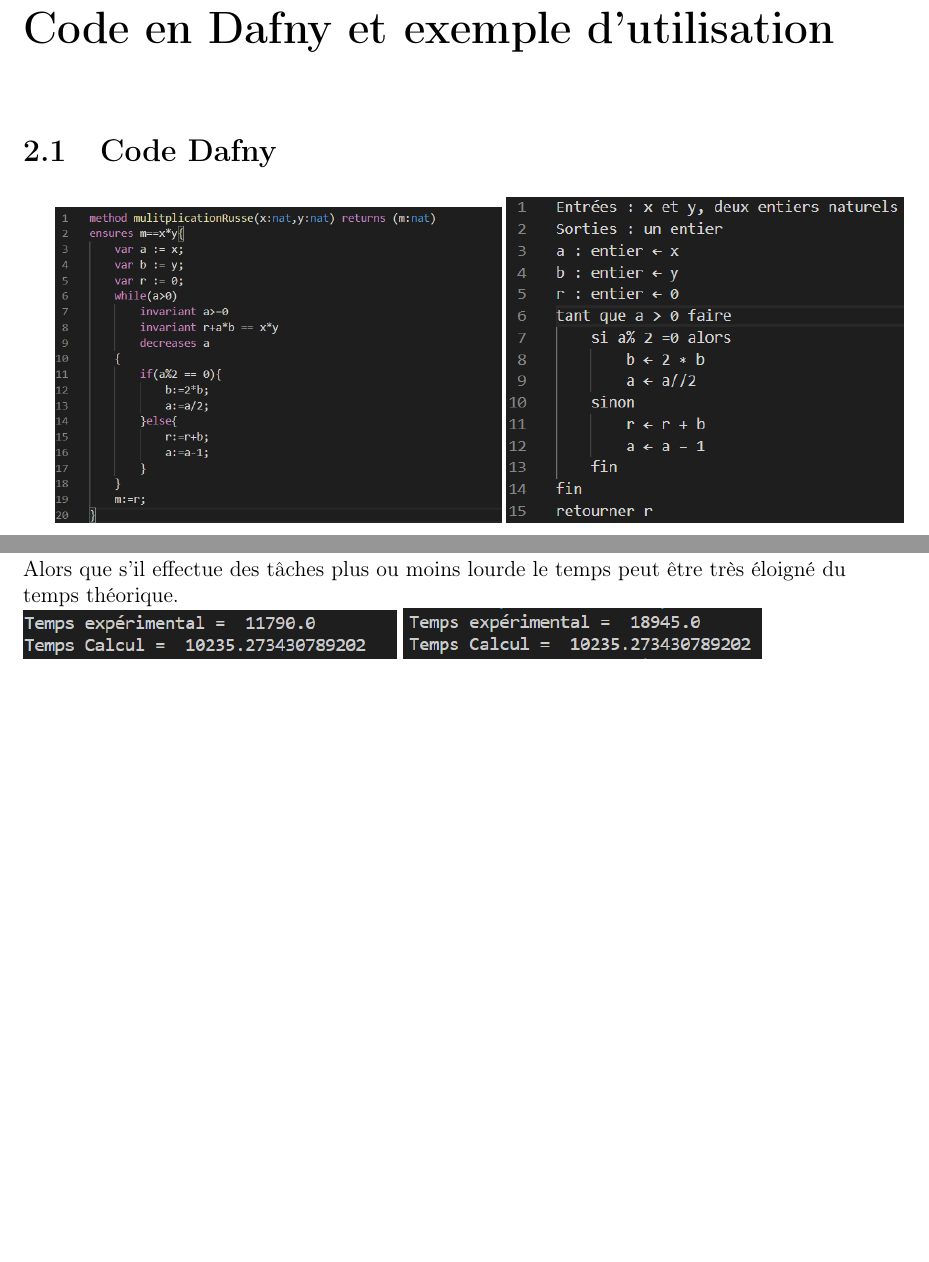
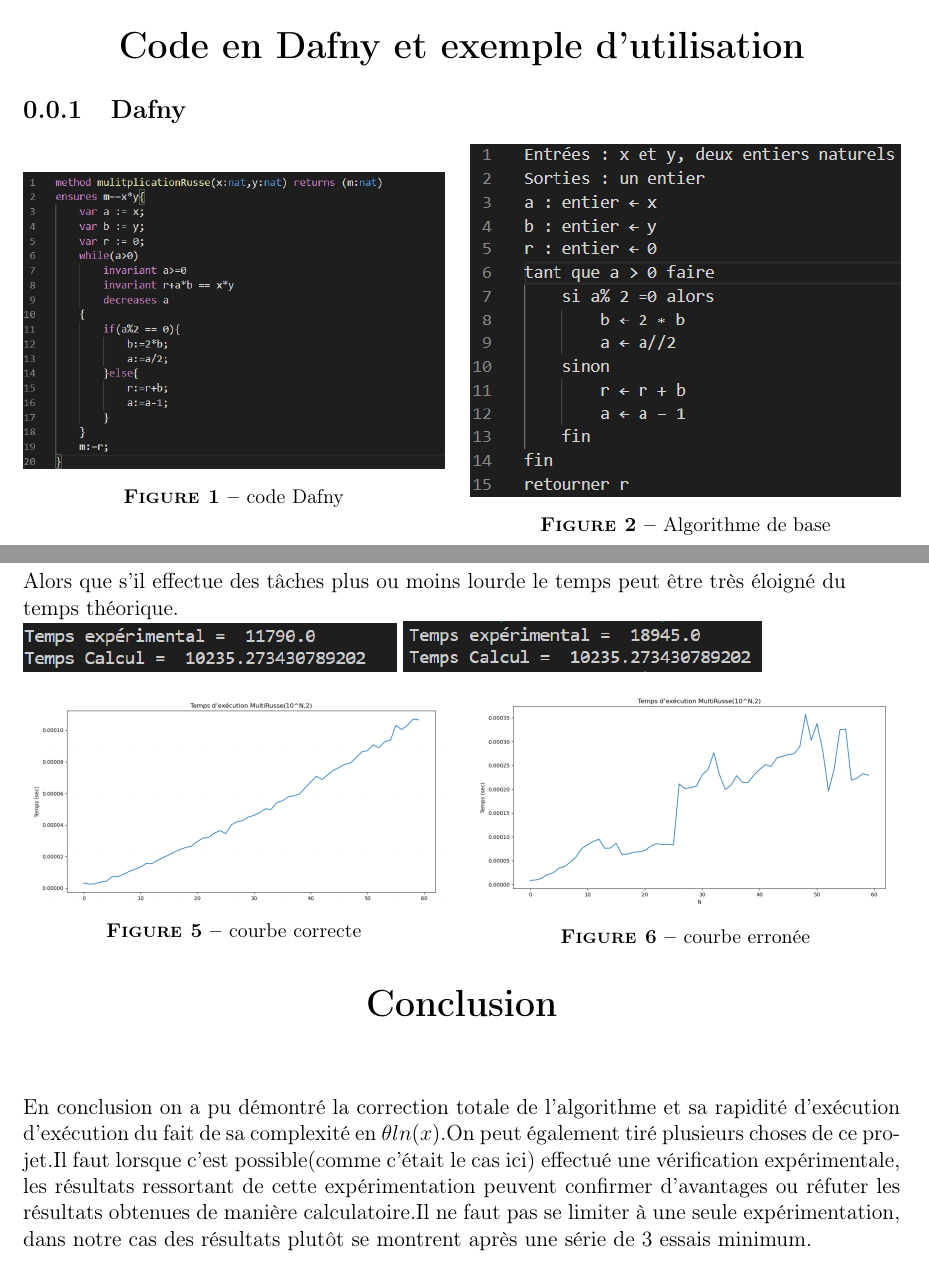
Before and after one commit to Mberjola/Calculabilit-, a LaTeX document (ADOLPHE_BENJAMIN_BERJOLA_MATTHIAS.tex): two parts of pages 3 and 7 of 7 before the commit and two parts of pages 1 and 6 of 6 after it, joined at a grey line, cut so that both start at the same text, the shorter picture padded with empty space. Compiled offline with pdfLaTeX.

Commit message:
projet avec conclusion partielle

```diff
--- a/ADOLPHE_BENJAMIN_BERJOLA_MATTHIAS.tex
+++ b/ADOLPHE_BENJAMIN_BERJOLA_MATTHIAS.tex
@@ -5,7 +5,12 @@
 \usepackage{listings}
 \usepackage{amsmath}
 \usepackage{amsfonts}
+\usepackage[font=small,labelfont=bf]{caption}
 \usepackage{tcolorbox}
+\usepackage{listings}
+\usepackage{amssymb}
+\usepackage{graphicx}
+\usepackage[left=2cm,right=2cm,top=2cm,bottom=2cm]{geometry}
 \newtcolorbox{mybox}[1]{colback=blue!5!white,colframe=blue!60!black,fonttitle=\bfseries,title=#1}
 
 \newtcolorbox{Cas1}[1]{colback=green!5!white,colframe=green!60!black,fonttitle=\bfseries,title=#1}
@@ -69,8 +73,17 @@ Nous allons donc exposé nos travaux dans ce rapport en prenant soin de suivre l
 %*******Code Dafny**************
 %*********************************
 %*********************************
-\chapter{Code en Dafny et exemple d'utilisation}
-\section{Code Dafny}
-\includegraphics[scale=0.36]{algoDafny}
-\includegraphics[scale=0.5]{algoRusse}
+\section*{Code en Dafny et exemple d'utilisation}
+\subsection{Dafny}
+\begin{center}
+\begin{minipage}{0.48\linewidth}
+\includegraphics[width=\linewidth]{algoDafny}
+\captionof{figure}{code Dafny}
+\end{minipage}%
+\hfill
+\begin{minipage}{0.49\linewidth}
+\includegraphics[width=\linewidth]{algoRusse}
+\captionof{figure}{Algorithme de base}
+\end{minipage}
+\end{center}
 \section{Code en Python et exemple d'utilisation}
@@ -79,3 +100,5 @@ Nous allons donc exposé nos travaux dans ce rapport en prenant soin de suivre l
+\end{center}
+
 
 
 %*********************************
@@ -230,5 +263,23 @@ Ainsi on trouve : $C_{1} = 833.964154737176$ et $C_{2} = -3206.640584735207 $. O
  Alors que s'il effectue des tâches plus ou moins lourde le temps peut être très éloigné du temps théorique. \\
  \includegraphics[scale=0.5]{TempsNOTGOOD}
  \includegraphics[scale=0.5]{TempsNOTGOODATALL}
+ \begin{center}
+\begin{minipage}{0.48\linewidth}
+\includegraphics[width=\linewidth]{courbeClean}
+\captionof{figure}{courbe correcte}
+\end{minipage}%
+\hfill
+\begin{minipage}{0.49\linewidth}
+\includegraphics[width=\linewidth]{courbePasCleanDuTout}
+\captionof{figure}{courbe erronée }
+\end{minipage}
+\end{center}
 \end{flushleft}
+
+\section*{Conclusion}
+\begin{flushleft}
+
+\end{flushleft}
+En conclusion on a pu démontré la correction totale de l'algorithme et sa rapidité d'exécution d'exécution du fait de sa complexité en $ \theta ln(x)$.On peut également tiré plusieurs choses de ce projet.Il faut lorsque c'est possible(comme c'était le cas ici) effectué une vérification expérimentale, les résultats ressortant de cette expérimentation peuvent confirmer d'avantages ou réfuter les résultats obtenues de manière calculatoire.Il ne faut pas se limiter à une seule expérimentation, dans notre cas des résultats plutôt se montrent après une série de 3 essais minimum.
+
 \end{document}
```
Also changed, not shown: ADOLPHE_BENJAMIN_BERJOLA_MATTHIAS.pdf, courbeClean.png (added), courbePasClean.png (added), courbePasCleanDuTout.png (added), ADOLPHE_BENJAMIN_BERJOLA_MATTHIAS.tex (63 more changed lines), 3 other files.
